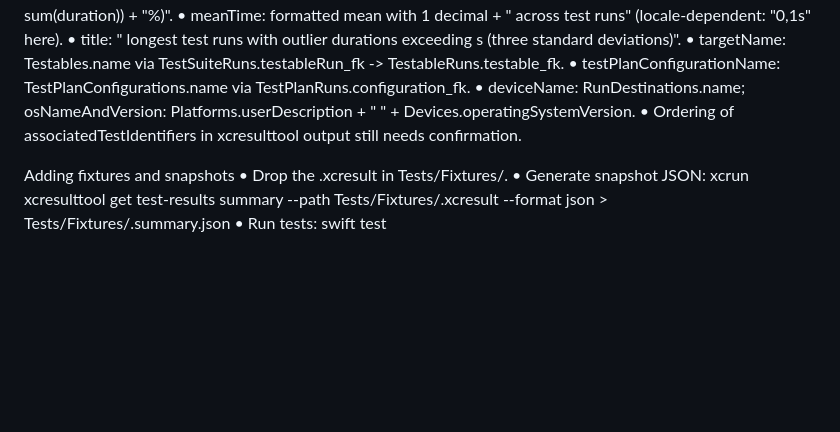
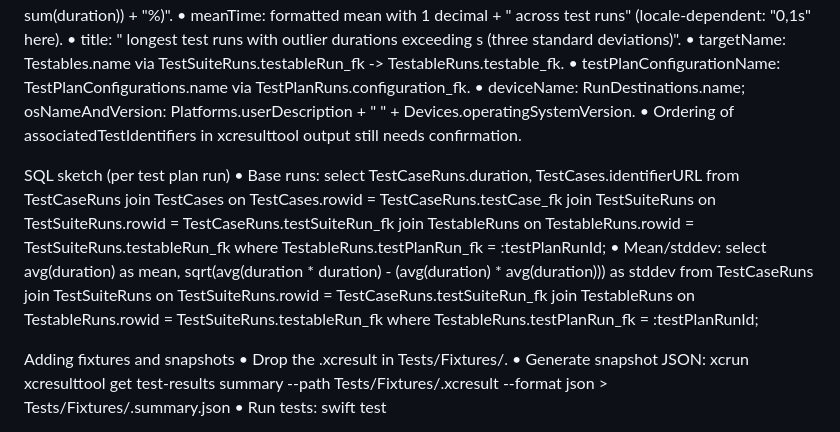
Before and after one commit to alvarhansen/OpenXCResultTool, a Markdown page: Documentation/Reverse-Engineering xcresults.md, the part around the change. Rendered like a GitHub page; blank space fills up the shorter version.

Commit message:
Add SQL sketch for insights mapping

```diff
--- a/Documentation/Reverse-Engineering xcresults.md
+++ b/Documentation/Reverse-Engineering xcresults.md
@@ -119,6 +119,22 @@ Insights mapping (longestTestRunsInsights)
 	•	deviceName: RunDestinations.name; osNameAndVersion: Platforms.userDescription + " " + Devices.operatingSystemVersion.
 	•	Ordering of associatedTestIdentifiers in xcresulttool output still needs confirmation.
 
+SQL sketch (per test plan run)
+	•	Base runs:
+		select TestCaseRuns.duration, TestCases.identifierURL
+		from TestCaseRuns
+		join TestCases on TestCases.rowid = TestCaseRuns.testCase_fk
+		join TestSuiteRuns on TestSuiteRuns.rowid = TestCaseRuns.testSuiteRun_fk
+		join TestableRuns on TestableRuns.rowid = TestSuiteRuns.testableRun_fk
+		where TestableRuns.testPlanRun_fk = :testPlanRunId;
+	•	Mean/stddev:
+		select avg(duration) as mean,
+		       sqrt(avg(duration * duration) - (avg(duration) * avg(duration))) as stddev
+		from TestCaseRuns
+		join TestSuiteRuns on TestSuiteRuns.rowid = TestCaseRuns.testSuiteRun_fk
+		join TestableRuns on TestableRuns.rowid = TestSuiteRuns.testableRun_fk
+		where TestableRuns.testPlanRun_fk = :testPlanRunId;
+
 Adding fixtures and snapshots
 	•	Drop the .xcresult in Tests/Fixtures/.
 	•	Generate snapshot JSON:
```
